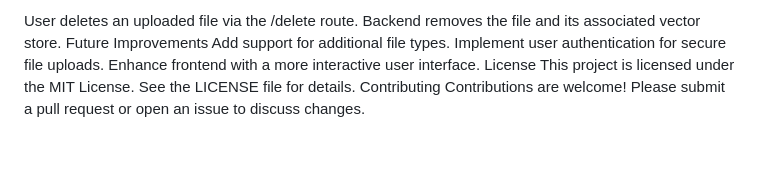
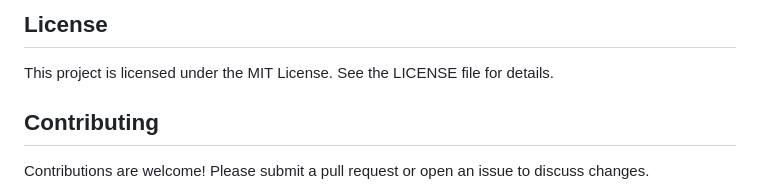
Before and after one commit to AttaurRehman313/AppLabRAGChatBot, a Markdown page: README.md, the part around the change printed below. GitHub-like rendering; blank space fills up the shorter version.

```diff
--- a/README.md
+++ b/README.md
@@ -130,11 +152,6 @@ Delete a File
 
-User deletes an uploaded file via the /delete route.
-Backend removes the file and its associated vector store.
-Future Improvements
-Add support for additional file types.
-Implement user authentication for secure file uploads.
-Enhance frontend with a more interactive user interface.
-License
+## License
 This project is licensed under the MIT License. See the LICENSE file for details.
-Contributing
+
+## Contributing
 Contributions are welcome! Please submit a pull request or open an issue to discuss changes.
```
Also changed, not shown: other parts of README.md (+106 -84 lines).
